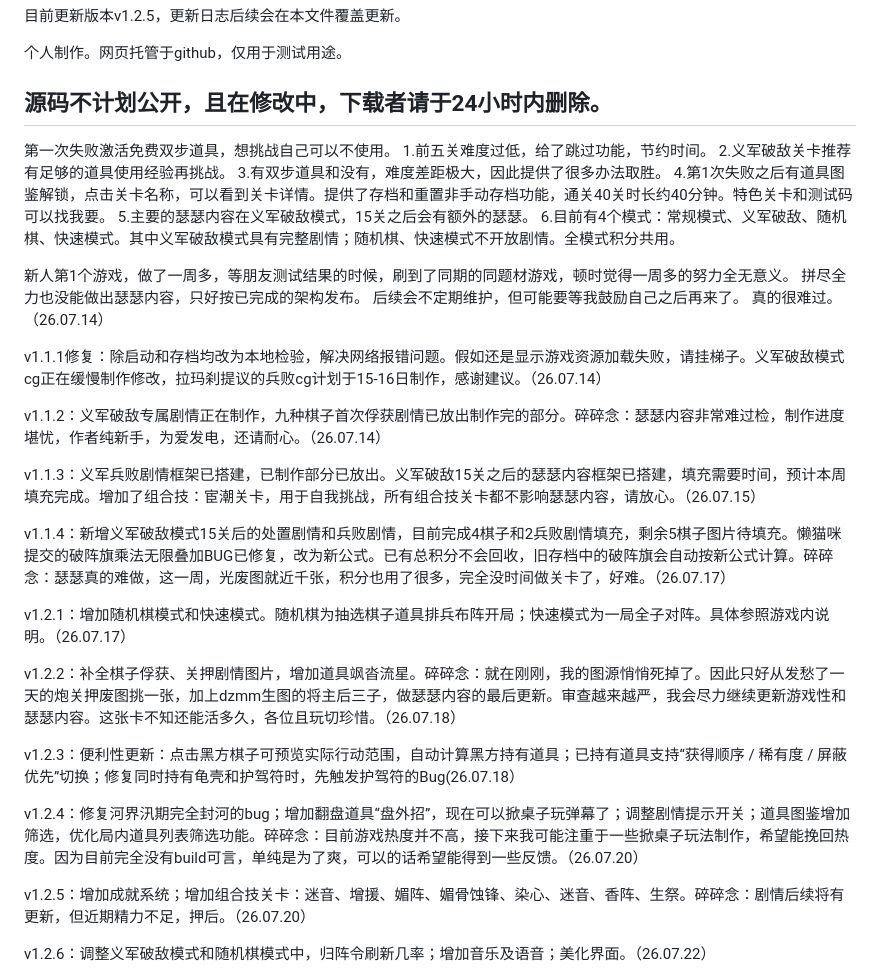
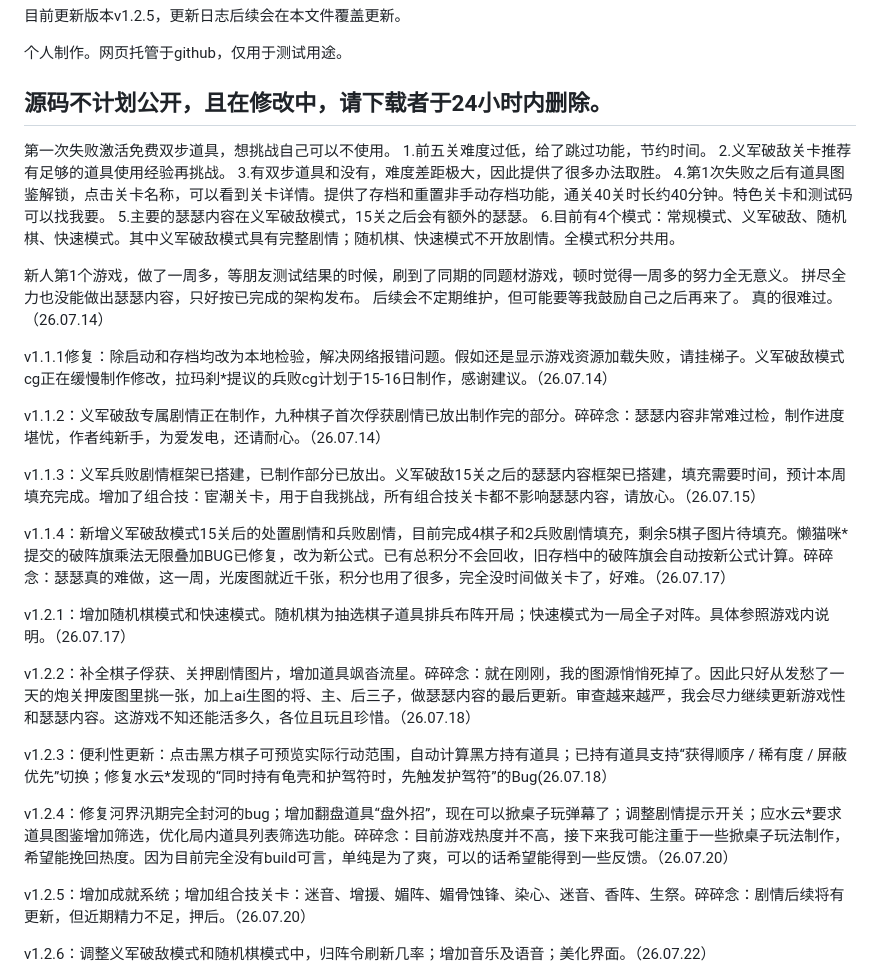
Before and after one commit to mirrorunused/xiangqiroge, a Markdown page: README.md, the part around the change. GitHub-like rendering.

```diff
--- a/README.md
+++ b/README.md
@@ -4,7 +4,7 @@
 
 个人制作。网页托管于github，仅用于测试用途。
 
-源码不计划公开，且在修改中，下载者请于24小时内删除。
+源码不计划公开，且在修改中，请下载者于24小时内删除。
 -
 第一次失败激活免费双步道具，想挑战自己可以不使用。
 1.前五关难度过低，给了跳过功能，节约时间。
@@ -19,21 +19,21 @@
 后续会不定期维护，但可能要等我鼓励自己之后再来了。
 真的很难过。（26.07.14）
 
-  v1.1.1修复：除启动和存档均改为本地检验，解决网络报错问题。假如还是显示游戏资源加载失败，请挂梯子。义军破敌模式cg正在缓慢制作修改，拉玛刹提议的兵败cg计划于15-16日制作，感谢建议。（26.07.14）
+  v1.1.1修复：除启动和存档均改为本地检验，解决网络报错问题。假如还是显示游戏资源加载失败，请挂梯子。义军破敌模式cg正在缓慢制作修改，拉玛刹*提议的兵败cg计划于15-16日制作，感谢建议。（26.07.14）
 
   v1.1.2：义军破敌专属剧情正在制作，九种棋子首次俘获剧情已放出制作完的部分。碎碎念：瑟瑟内容非常难过检，制作进度堪忧，作者纯新手，为爱发电，还请耐心。（26.07.14）
 
   v1.1.3：义军兵败剧情框架已搭建，已制作部分已放出。义军破敌15关之后的瑟瑟内容框架已搭建，填充需要时间，预计本周填充完成。增加了组合技：宦潮关卡，用于自我挑战，所有组合技关卡都不影响瑟瑟内容，请放心。（26.07.15）
 
-  v1.1.4：新增义军破敌模式15关后的处置剧情和兵败剧情，目前完成4棋子和2兵败剧情填充，剩余5棋子图片待填充。懒猫咪提交的破阵旗乘法无限叠加BUG已修复，改为新公式。已有总积分不会回收，旧存档中的破阵旗会自动按新公式计算。碎碎念：瑟瑟真的难做，这一周，光废图就近千张，积分也用了很多，完全没时间做关卡了，好难。（26.07.17）
+  v1.1.4：新增义军破敌模式15关后的处置剧情和兵败剧情，目前完成4棋子和2兵败剧情填充，剩余5棋子图片待填充。懒猫咪*提交的破阵旗乘法无限叠加BUG已修复，改为新公式。已有总积分不会回收，旧存档中的破阵旗会自动按新公式计算。碎碎念：瑟瑟真的难做，这一周，光废图就近千张，积分也用了很多，完全没时间做关卡了，好难。（26.07.17）
 
   v1.2.1：增加随机棋模式和快速模式。随机棋为抽选棋子道具排兵布阵开局；快速模式为一局全子对阵。具体参照游戏内说明。（26.07.17）
 
-  v1.2.2：补全棋子俘获、关押剧情图片，增加道具飒沓流星。碎碎念：就在刚刚，我的图源悄悄死掉了。因此只好从发愁了一天的炮关押废图挑一张，加上dzmm生图的将主后三子，做瑟瑟内容的最后更新。审查越来越严，我会尽力继续更新游戏性和瑟瑟内容。这张卡不知还能活多久，各位且玩切珍惜。（26.07.18）
+  v1.2.2：补全棋子俘获、关押剧情图片，增加道具飒沓流星。碎碎念：就在刚刚，我的图源悄悄死掉了。因此只好从发愁了一天的炮关押废图里挑一张，加上ai生图的将、主、后三子，做瑟瑟内容的最后更新。审查越来越严，我会尽力继续更新游戏性和瑟瑟内容。这游戏不知还能活多久，各位且玩且珍惜。（26.07.18）
 
-  v1.2.3：便利性更新：点击黑方棋子可预览实际行动范围，自动计算黑方持有道具；已持有道具支持“获得顺序 / 稀有度 / 屏蔽优先”切换；修复同时持有龟壳和护驾符时，先触发护驾符的Bug(26.07.18）
+  v1.2.3：便利性更新：点击黑方棋子可预览实际行动范围，自动计算黑方持有道具；已持有道具支持“获得顺序 / 稀有度 / 屏蔽优先”切换；修复水云*发现的“同时持有龟壳和护驾符时，先触发护驾符”的Bug(26.07.18）
 
-  v1.2.4：修复河界汛期完全封河的bug；增加翻盘道具“盘外招”，现在可以掀桌子玩弹幕了；调整剧情提示开关；道具图鉴增加筛选，优化局内道具列表筛选功能。碎碎念：目前游戏热度并不高，接下来我可能注重于一些掀桌子玩法制作，希望能挽回热度。因为目前完全没有build可言，单纯是为了爽，可以的话希望能得到一些反馈。（26.07.20）
+  v1.2.4：修复河界汛期完全封河的bug；增加翻盘道具“盘外招”，现在可以掀桌子玩弹幕了；调整剧情提示开关；应水云*要求道具图鉴增加筛选，优化局内道具列表筛选功能。碎碎念：目前游戏热度并不高，接下来我可能注重于一些掀桌子玩法制作，希望能挽回热度。因为目前完全没有build可言，单纯是为了爽，可以的话希望能得到一些反馈。（26.07.20）
 
   v1.2.5：增加成就系统；增加组合技关卡：迷音、增援、媚阵、媚骨蚀锋、染心、迷音、香阵、生祭。碎碎念：剧情后续将有更新，但近期精力不足，押后。（26.07.20）
 
```
